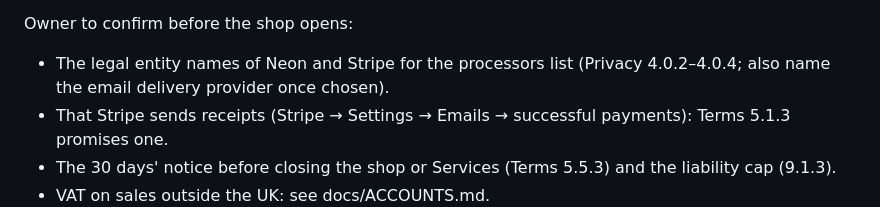
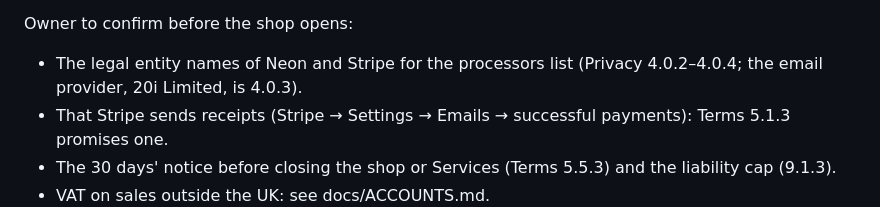
Before and after one commit to EVCV/TardiGeddon, a Markdown page: site/legal/README.md, the part around the change. Drawn GitHub-style.

Commit message:
Privacy Policy v1.9: name 20i as the email provider
Co-Authored-By: Claude Opus 5.5 <noreply@anthropic.com>
Claude-Session: https://claude.ai/code/session_016bHrz3FytTrWvo2ewU3Weo

```diff
--- a/site/legal/README.md
+++ b/site/legal/README.md
@@ -54,7 +54,7 @@ rather than separate pages (templates 15 and 18).
 
 Owner to confirm before the shop opens:
 
-- The legal entity names of Neon and Stripe for the processors list (Privacy 4.0.2–4.0.4; also name the email delivery provider once chosen).
+- The legal entity names of Neon and Stripe for the processors list (Privacy 4.0.2–4.0.4; the email provider, 20i Limited, is 4.0.3).
 - That Stripe sends receipts (Stripe → Settings → Emails → successful payments): Terms 5.1.3 promises one.
 - The 30 days' notice before closing the shop or Services (Terms 5.5.3) and the liability cap (9.1.3).
 - VAT on sales outside the UK: see docs/ACCOUNTS.md.
```
Also changed, not shown: docs/ACCOUNTS.md (+6 -0 lines), site/legal/privacy-policy.md (+4 -4 lines).
